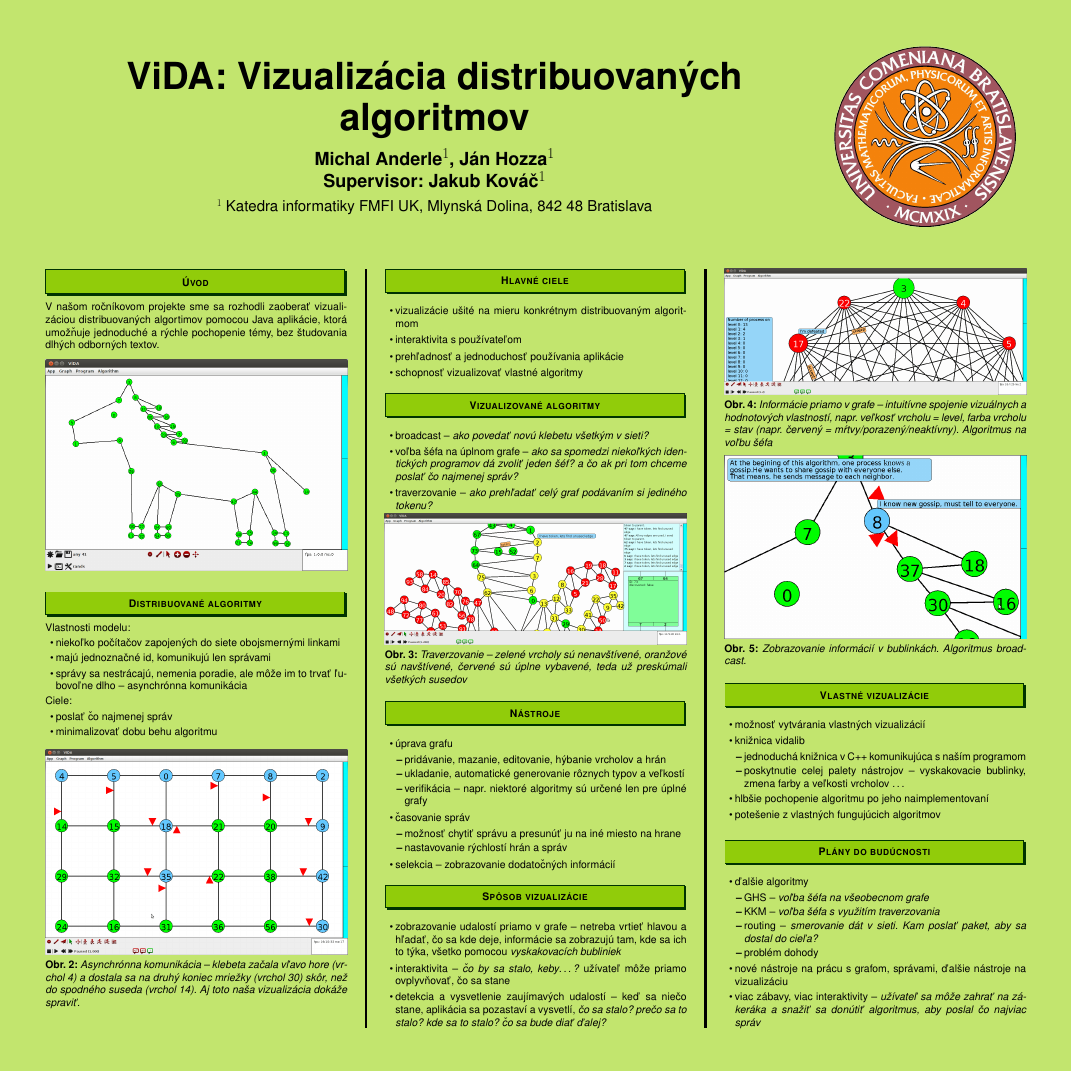
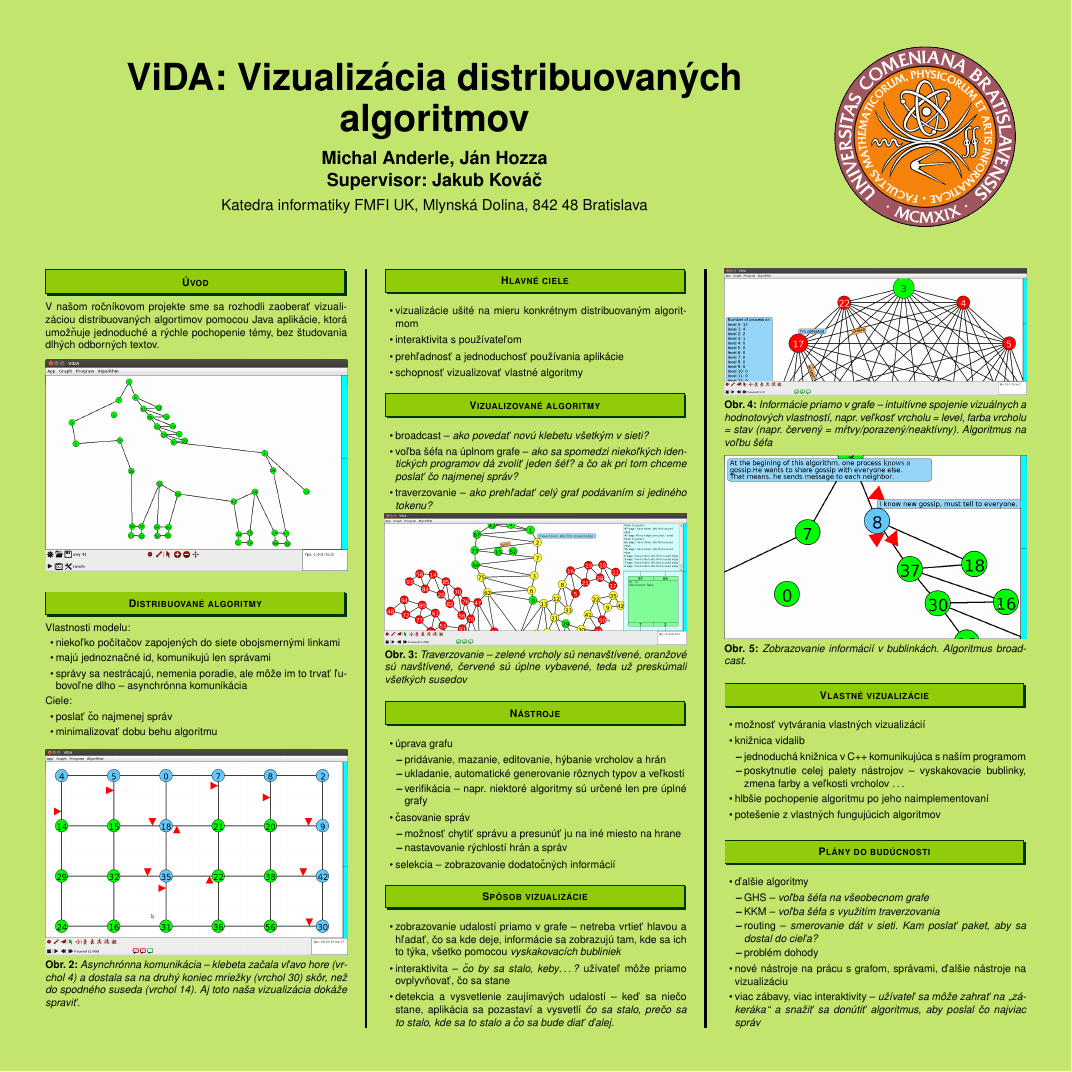
Before and after one commit to FruitOfLight/vida, a LaTeX poster (poser/main.tex, which reads poser/implementacia.tex): page 1 of 2. Compiled offline with pdfLaTeX.

Commit message:
male upravy

```diff
--- a/poser/implementacia.tex
+++ b/poser/implementacia.tex
@@ -43,8 +43,8 @@ vybavené, teda už preskúmali všetkých susedov}
     \item interaktivita -- \emph{čo by sa stalo, keby\dots?} užívateľ môže priamo ovplyvňovať, čo sa
     stane
     \item detekcia a vysvetlenie zaujímavých udalostí -- keď sa niečo stane, aplikácia sa pozastaví
-    a vysvetlí,
-    \emph{čo sa stalo? prečo sa to stalo? kde sa to stalo? čo sa bude diať ďalej?}
+    a vysvetlí
+    \emph{čo sa stalo, prečo sa to stalo, kde sa to stalo a čo sa bude diať ďalej.}
 \end{itemize}
 
 \begin{figure}
--- a/poser/main.tex
+++ b/poser/main.tex
@@ -29,10 +29,10 @@
 \color{textCol}
 
 \title{ViDA: Vizualizácia distribuovaných algoritmov}
-\author{Michal Anderle$^1$, Ján Hozza$^1$\\
-        Supervisor: Jakub Kováč$^1$}
+\author{Michal Anderle, Ján Hozza\\
+        Supervisor: Jakub Kováč}
 \institute{%
-$^1$ Katedra informatiky FMFI UK, Mlynská Dolina, 842~48~Bratislava\\
+Katedra informatiky FMFI UK, Mlynská Dolina, 842~48~Bratislava\\
 }
 \maketitle
 
```
Also changed, not shown: poser/uvod.tex (+1 -1 lines), poser/main.pdf, poser/implementacia.tex (2 more changed lines).
